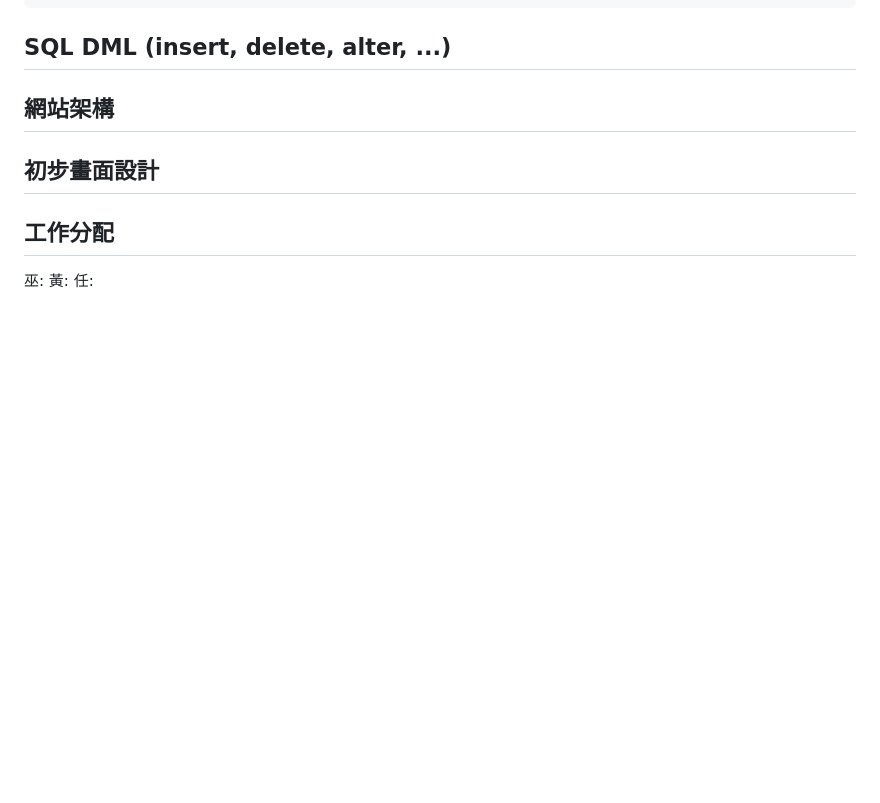
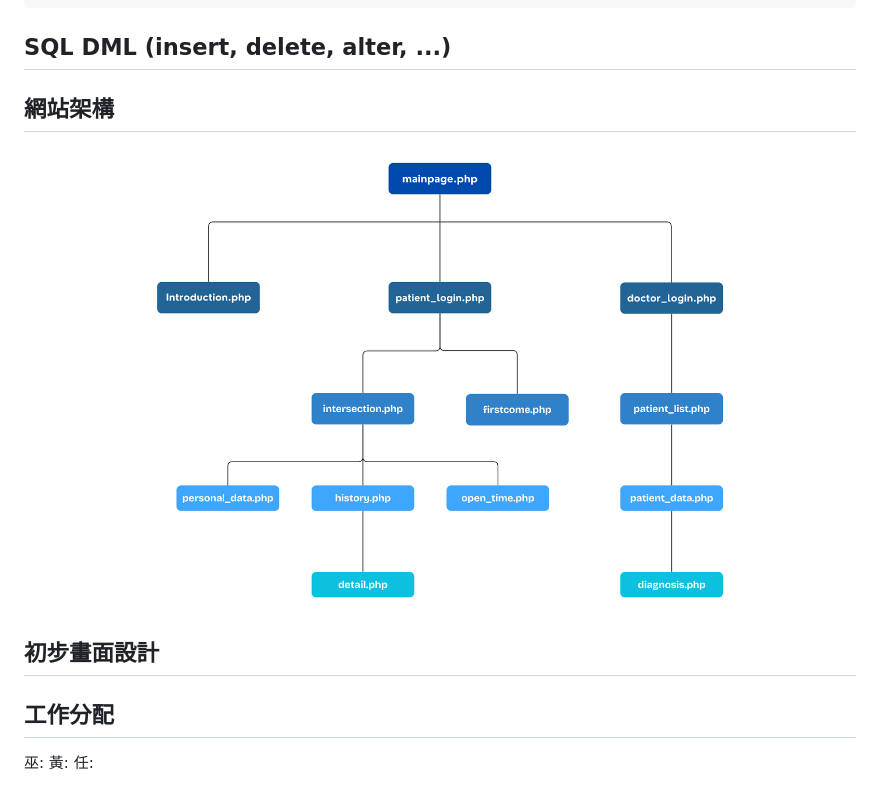
Before and after one commit to FSZ560/2024_DB_TermProject_Hospital, a Markdown page: 1103HW.md, the part around the change. GitHub-like rendering; pictures changed too: WebsiteBranchPic.png (added); blank space fills up the shorter version.

Commit message:
Update Website Architecture pic
add pic and update 1103HW.md

```diff
--- a/1103HW.md
+++ b/1103HW.md
@@ -123,7 +123,7 @@ CREATE TABLE Registered(
 
 ## 網站架構
 
-
+![website_branch_pic](/WebsiteBranchPic.png "website_branch_pic")
 
 ## 初步畫面設計
 
```
